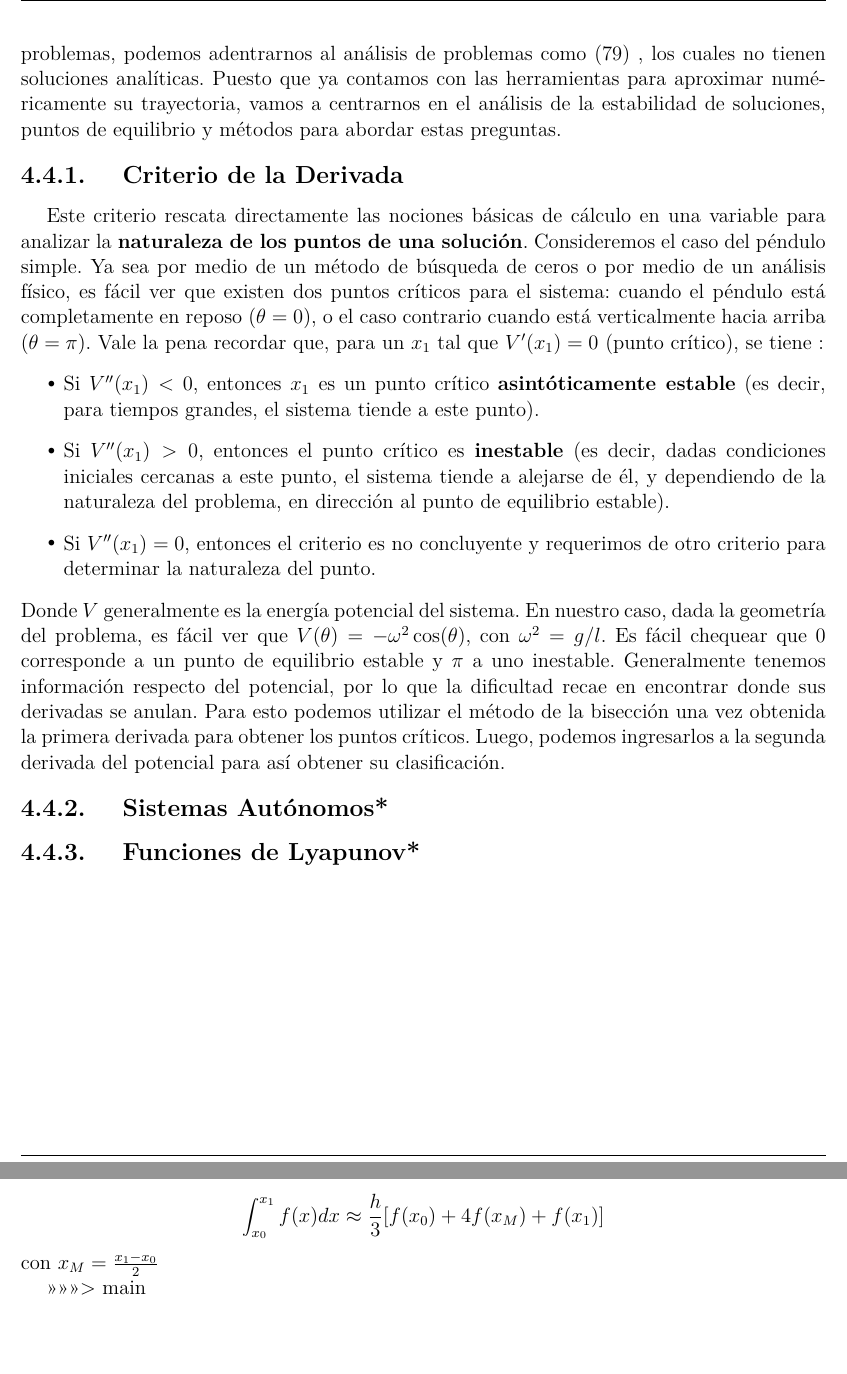
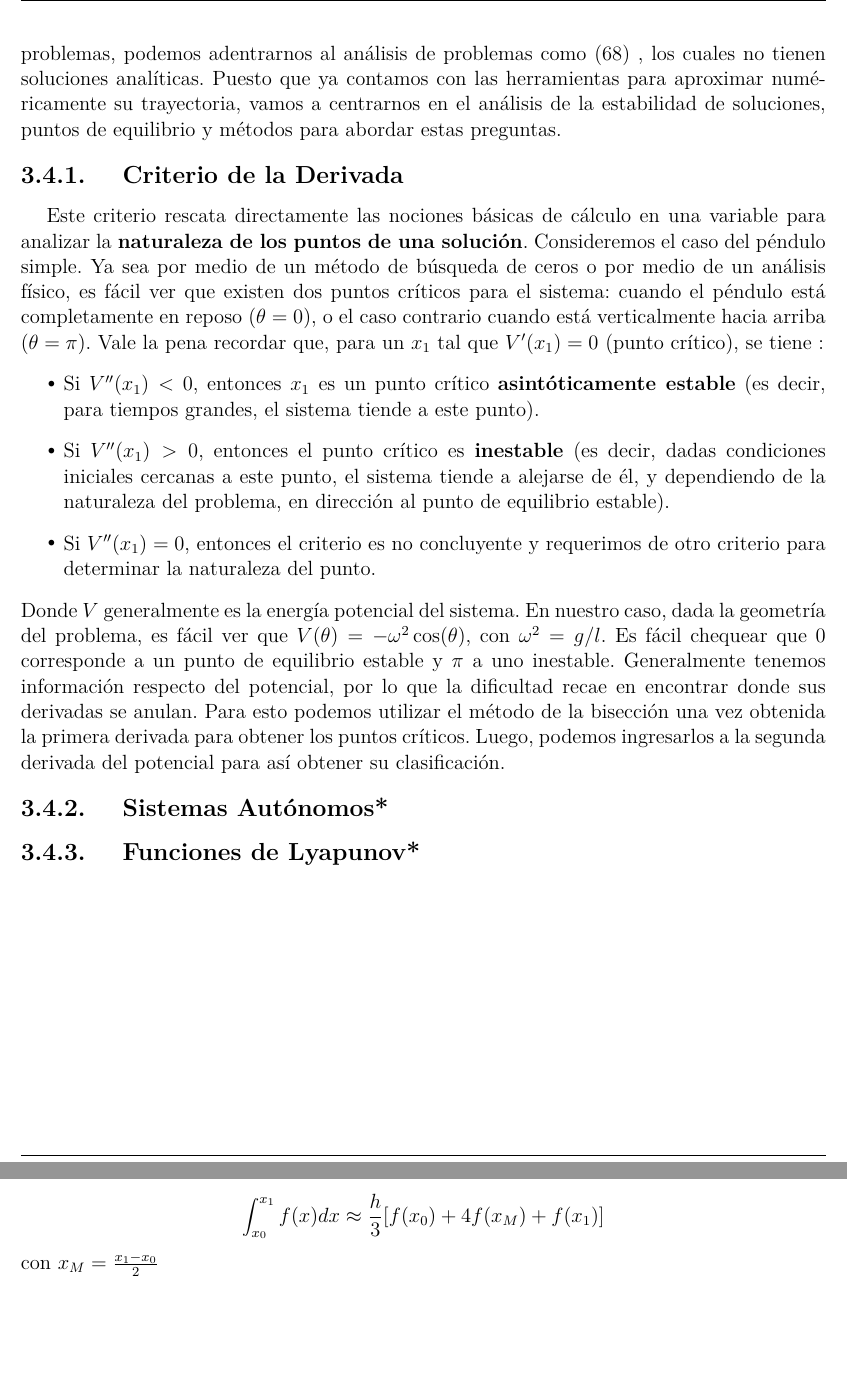
Before and after one commit to z4nyc/Compulario, a LaTeX thesis (main.tex): two parts of pages 32 and 43 of 43 before the commit and two parts of pages 26 and 43 of 43 after it, joined at a grey line, cut so that both start at the same text. Compiled offline with pdfLaTeX; a missing font is replaced by an installed copy or a similar font; a LaTeX package or settings file that is missing is left out.

Commit message:
Modificaciones al main.tex

```diff
--- a/main.tex
+++ b/main.tex
@@ -92,13 +92,13 @@
 \input{python.tex}
 
 \newpage
+\input{leap_frog.tex}
+
+\newpage
 \input{metodos_ceros/intro.tex}
-
 \input{metodos_ceros/metodo_biseccion.tex}
 \input{metodos_ceros/metodo_newton.tex}
 \input{metodos_ceros/metodo_secante.tex}
-\newpage
-\input{leap_frog.tex}
 
 \newpage
 \input{interpolation.tex}
@@ -106,6 +106,5 @@
 \newpage
 \input{integrals.tex}
 
->>>>>>> main
 % FIN DEL DOCUMENTO
 \end{document}
```
